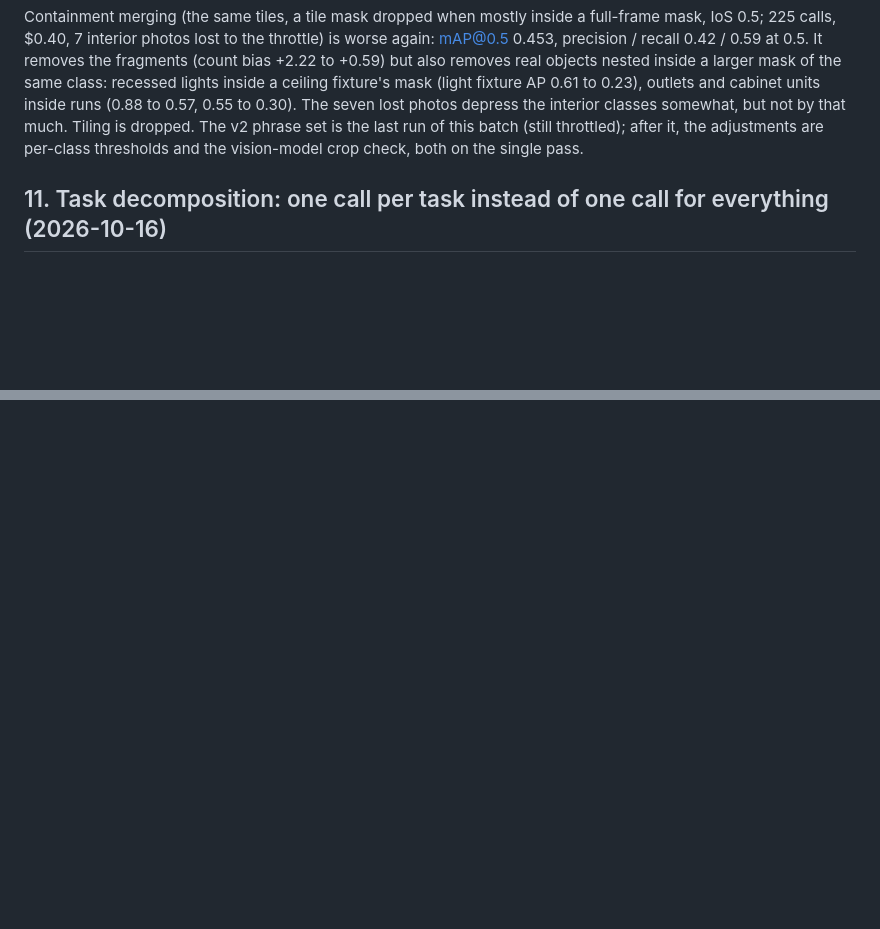
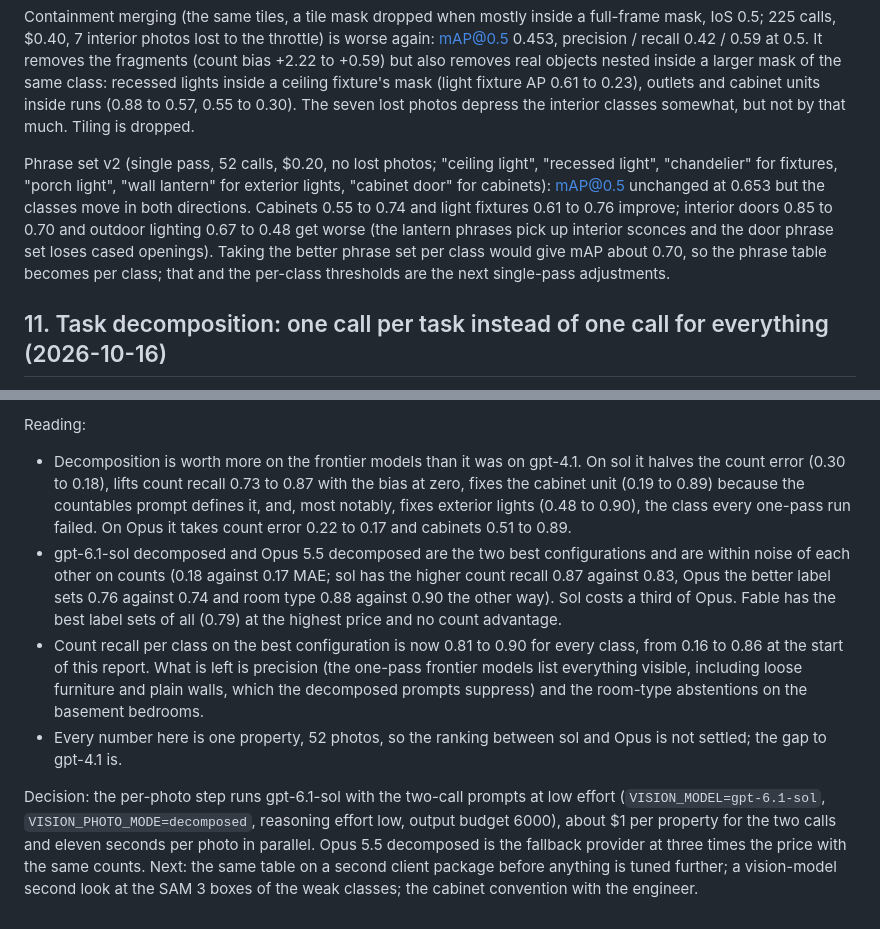
Before and after one commit to bryanrg22/Basis_Info, a Markdown page: docs/review_2026-10-15/EVAL_REPORT.md, 2 parts joined by grey strips. Drawn GitHub-style; blank space fills up the shorter version.

```diff
--- a/docs/review_2026-10-15/EVAL_REPORT.md
+++ b/docs/review_2026-10-15/EVAL_REPORT.md
@@ -474,9 +474,16 @@ mAP@0.5 0.453, precision / recall 0.42 / 0.59 at 0.5. It removes the fragments (
 +2.22 to +0.59) but also removes real objects nested inside a larger mask of the same class:
 recessed lights inside a ceiling fixture's mask (light fixture AP 0.61 to 0.23), outlets
 and cabinet units inside runs (0.88 to 0.57, 0.55 to 0.30). The seven lost photos depress
-the interior classes somewhat, but not by that much. Tiling is dropped. The v2 phrase set
-is the last run of this batch (still throttled); after it, the adjustments are per-class
-thresholds and the vision-model crop check, both on the single pass.
+the interior classes somewhat, but not by that much. Tiling is dropped.
+
+Phrase set v2 (single pass, 52 calls, $0.20, no lost photos; "ceiling light", "recessed
+light", "chandelier" for fixtures, "porch light", "wall lantern" for exterior lights,
+"cabinet door" for cabinets): mAP@0.5 unchanged at 0.653 but the classes move in both
+directions. Cabinets 0.55 to 0.74 and light fixtures 0.61 to 0.76 improve; interior doors
+0.85 to 0.70 and outdoor lighting 0.67 to 0.48 get worse (the lantern phrases pick up
+interior sconces and the door phrase set loses cased openings). Taking the better phrase set
+per class would give mAP about 0.70, so the phrase table becomes per class; that and the
+per-class thresholds are the next single-pass adjustments.
 
 ## 11. Task decomposition: one call per task instead of one call for everything (2026-10-16)
 
@@ -691,0 +716,26 @@ provider (section 14); the engineer's-report coverage metric is section 13.
+Reading:
+
+- Decomposition is worth more on the frontier models than it was on gpt-4.1. On sol it halves
+  the count error (0.30 to 0.18), lifts count recall 0.73 to 0.87 with the bias at zero, fixes
+  the cabinet unit (0.19 to 0.89) because the countables prompt defines it, and, most
+  notably, fixes exterior lights (0.48 to 0.90), the class every one-pass run failed. On Opus
+  it takes count error 0.22 to 0.17 and cabinets 0.51 to 0.89.
+- gpt-6.1-sol decomposed and Opus 5.5 decomposed are the two best configurations and are
+  within noise of each other on counts (0.18 against 0.17 MAE; sol has the higher count recall
+  0.87 against 0.83, Opus the better label sets 0.76 against 0.74 and room type 0.88 against
+  0.90 the other way). Sol costs a third of Opus. Fable has the best label sets of all (0.79)
+  at the highest price and no count advantage.
+- Count recall per class on the best configuration is now 0.81 to 0.90 for every class, from
+  0.16 to 0.86 at the start of this report. What is left is precision (the one-pass frontier
+  models list everything visible, including loose furniture and plain walls, which the
+  decomposed prompts suppress) and the room-type abstentions on the basement bedrooms.
+- Every number here is one property, 52 photos, so the ranking between sol and Opus is not
+  settled; the gap to gpt-4.1 is.
+
+Decision: the per-photo step runs gpt-6.1-sol with the two-call prompts at low effort
+(`VISION_MODEL=gpt-6.1-sol`, `VISION_PHOTO_MODE=decomposed`, reasoning effort low, output
+budget 6000), about $1 per property for the two calls and eleven seconds per photo in
+parallel. Opus 5.5 decomposed is the fallback provider at three times the price with the
+same counts. Next: the same table on a second client package before anything is tuned
+further; a vision-model second look at the SAM 3 boxes of the weak classes; the cabinet
+convention with the engineer.
```
Also changed, not shown: other parts of docs/review_2026-10-15/EVAL_REPORT.md (+24 -7 lines).
